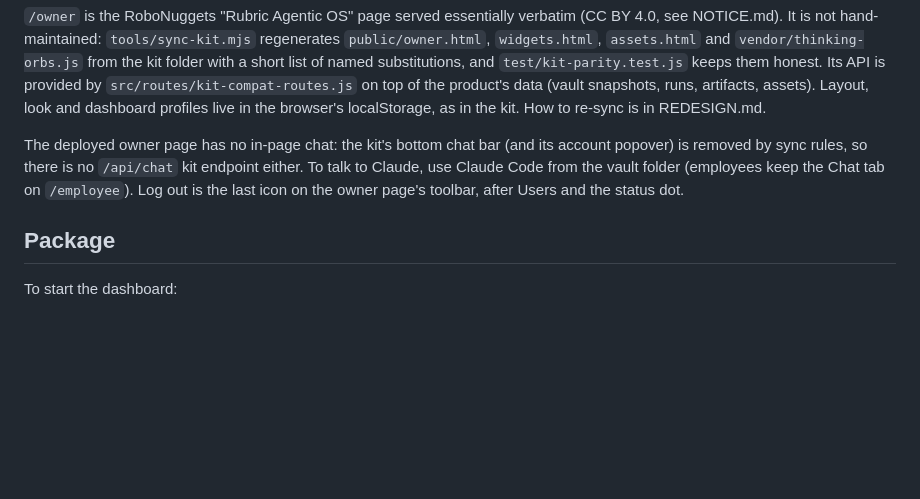
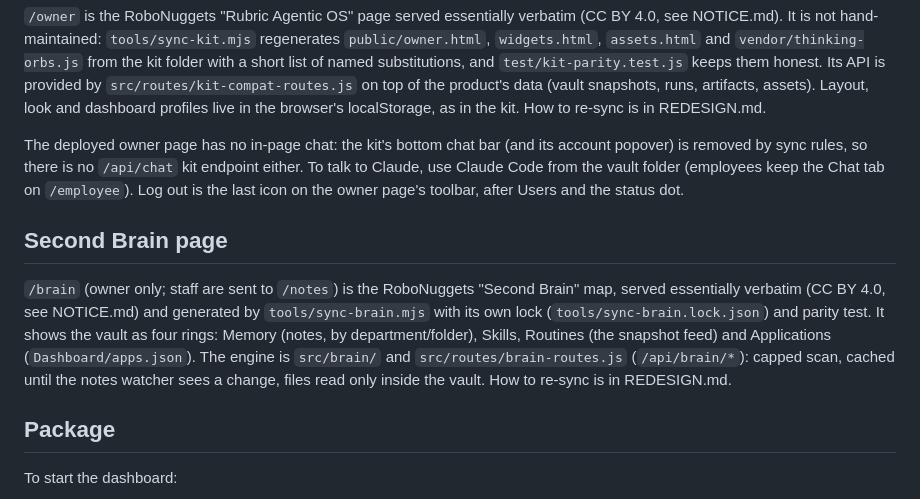
Before and after one commit to blueprintit-ai/shop-os-dashboard, a Markdown page: README.md, the part around the change. Drawn GitHub-style; blank space fills up the shorter version.

Commit message:
Document the Second Brain sync and engine; add Second Brain, d3 and Source Serif 4 attribution
Co-Authored-By: Claude Sonnet 5.5 <noreply@anthropic.com>

```diff
--- a/README.md
+++ b/README.md
@@ -33,6 +33,10 @@ Blueprint OS Dashboard: one local Node server that becomes the center access poi
 
 The deployed owner page has no in-page chat: the kit's bottom chat bar (and its account popover) is removed by sync rules, so there is no `/api/chat` kit endpoint either. To talk to Claude, use Claude Code from the vault folder (employees keep the Chat tab on `/employee`). Log out is the last icon on the owner page's toolbar, after Users and the status dot.
 
+## Second Brain page
+
+`/brain` (owner only; staff are sent to `/notes`) is the RoboNuggets "Second Brain" map, served essentially verbatim (CC BY 4.0, see NOTICE.md) and generated by `tools/sync-brain.mjs` with its own lock (`tools/sync-brain.lock.json`) and parity test. It shows the vault as four rings: Memory (notes, by department/folder), Skills, Routines (the snapshot feed) and Applications (`Dashboard/apps.json`). The engine is `src/brain/` and `src/routes/brain-routes.js` (`/api/brain/*`): capped scan, cached until the notes watcher sees a change, files read only inside the vault. How to re-sync is in REDESIGN.md.
+
 ## Package
 
 To start the dashboard:
```
Also changed, not shown: NOTICE.md (+8 -0 lines), REDESIGN.md (+16 -0 lines).
